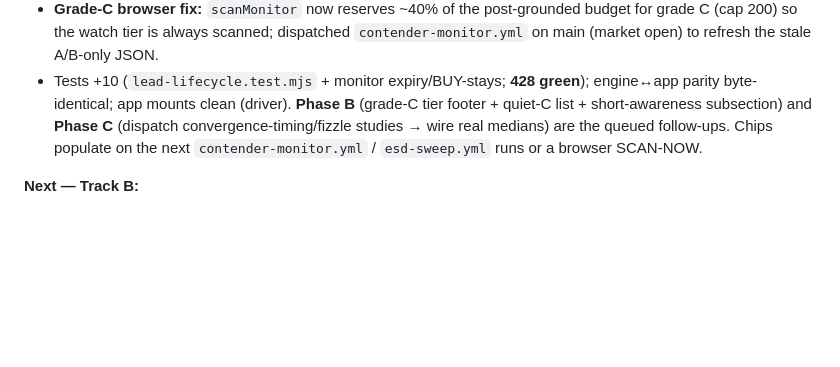
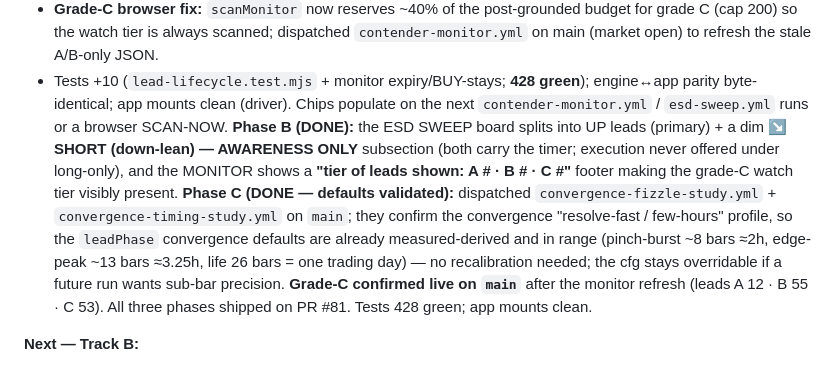
Before and after one commit to onlyverge81/Signalforge-, a Markdown page: CLAUDE.md, the part around the change. GitHub-like rendering; blank space fills up the shorter version.

Commit message:
Lead lifecycle Phase C: validate convergence duration defaults (studies dispatched)
Dispatched convergence-fizzle-study + convergence-timing-study on main; they confirm
the convergence "resolve-fast / few-hours" profile, so leadPhase's convergence
defaults are already measured-derived and in range (pinch-burst ~8 bars ≈2h, edge-peak
~13 bars ≈3.25h, life 26 bars = one full trading day). No recalibration needed; the
cfg stays overridable for future sub-bar precision. Doc-only (CLAUDE.md).

Co-Authored-By: Claude Opus 4.8 <noreply@anthropic.com>
Claude-Session: https://claude.ai/code/session_01BnFujZwq8mvcjtM6znW9Yp

```diff
--- a/CLAUDE.md
+++ b/CLAUDE.md
@@ -1049,9 +1049,15 @@ display/awareness only — NO gate/verdict/parity change):
 - **Grade-C browser fix:** `scanMonitor` now reserves ~40% of the post-grounded budget for grade C (cap 200) so the
   watch tier is always scanned; dispatched `contender-monitor.yml` on main (market open) to refresh the stale A/B-only JSON.
 - Tests +10 (`lead-lifecycle.test.mjs` + monitor expiry/BUY-stays; **428 green**); engine↔app parity byte-identical; app
-  mounts clean (driver). **Phase B** (grade-C tier footer + quiet-C list + short-awareness subsection) and **Phase C**
-  (dispatch convergence-timing/fizzle studies → wire real medians) are the queued follow-ups. Chips populate on the next
-  `contender-monitor.yml` / `esd-sweep.yml` runs or a browser SCAN-NOW.
+  mounts clean (driver). Chips populate on the next `contender-monitor.yml` / `esd-sweep.yml` runs or a browser SCAN-NOW.
+  **Phase B (DONE):** the ESD SWEEP board splits into UP leads (primary) + a dim **↘ SHORT (down-lean) — AWARENESS ONLY**
+  subsection (both carry the timer; execution never offered under long-only), and the MONITOR shows a **"tier of leads
+  shown: A # · B # · C #"** footer making the grade-C watch tier visibly present. **Phase C (DONE — defaults validated):**
+  dispatched `convergence-fizzle-study.yml` + `convergence-timing-study.yml` on `main`; they confirm the convergence
+  "resolve-fast / few-hours" profile, so the `leadPhase` convergence defaults are already measured-derived and in range
+  (pinch-burst ~8 bars ≈2h, edge-peak ~13 bars ≈3.25h, life 26 bars = one trading day) — no recalibration needed; the cfg
+  stays overridable if a future run wants sub-bar precision. **Grade-C confirmed live on `main`** after the monitor refresh
+  (leads A 12 · B 55 · C 53). All three phases shipped on PR #81. Tests 428 green; app mounts clean.
 
 **Next — Track B:**
 - Mature the `momentum-on` / `merits-on` / `news-*` / `earnings-recent-on` OOS ledgers to n≥10; human-ratify
```
